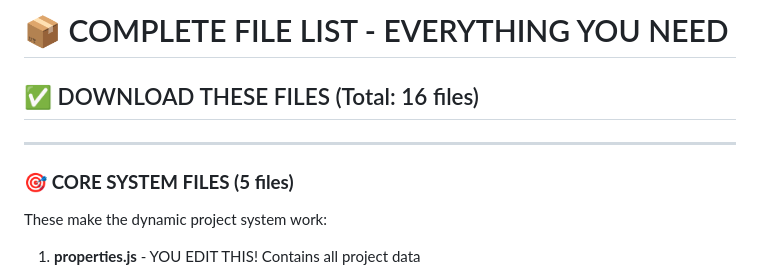
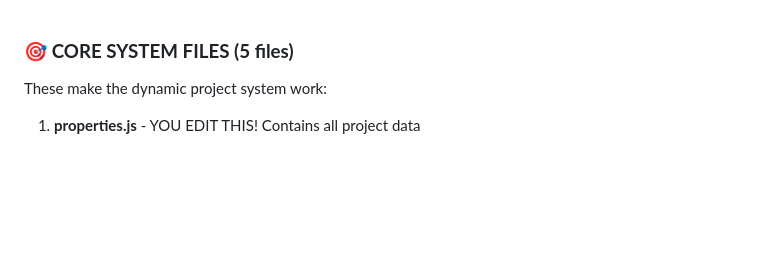
Before and after one commit to CE-PC/P, a Markdown page: COMPLETE_SETUP.md, the part around the change. Rendered like a GitHub page; blank space fills up the shorter version.

Commit message:
Remove unnecessary header and download instructions from COMPLETE_SETUP.md

```diff
--- a/COMPLETE_SETUP.md
+++ b/COMPLETE_SETUP.md
@@ -1,8 +1,4 @@
-# 📦 COMPLETE FILE LIST - EVERYTHING YOU NEED
 
-## ✅ DOWNLOAD THESE FILES (Total: 16 files)
-
----
 
 ### 🎯 **CORE SYSTEM FILES (5 files)**
 
```
